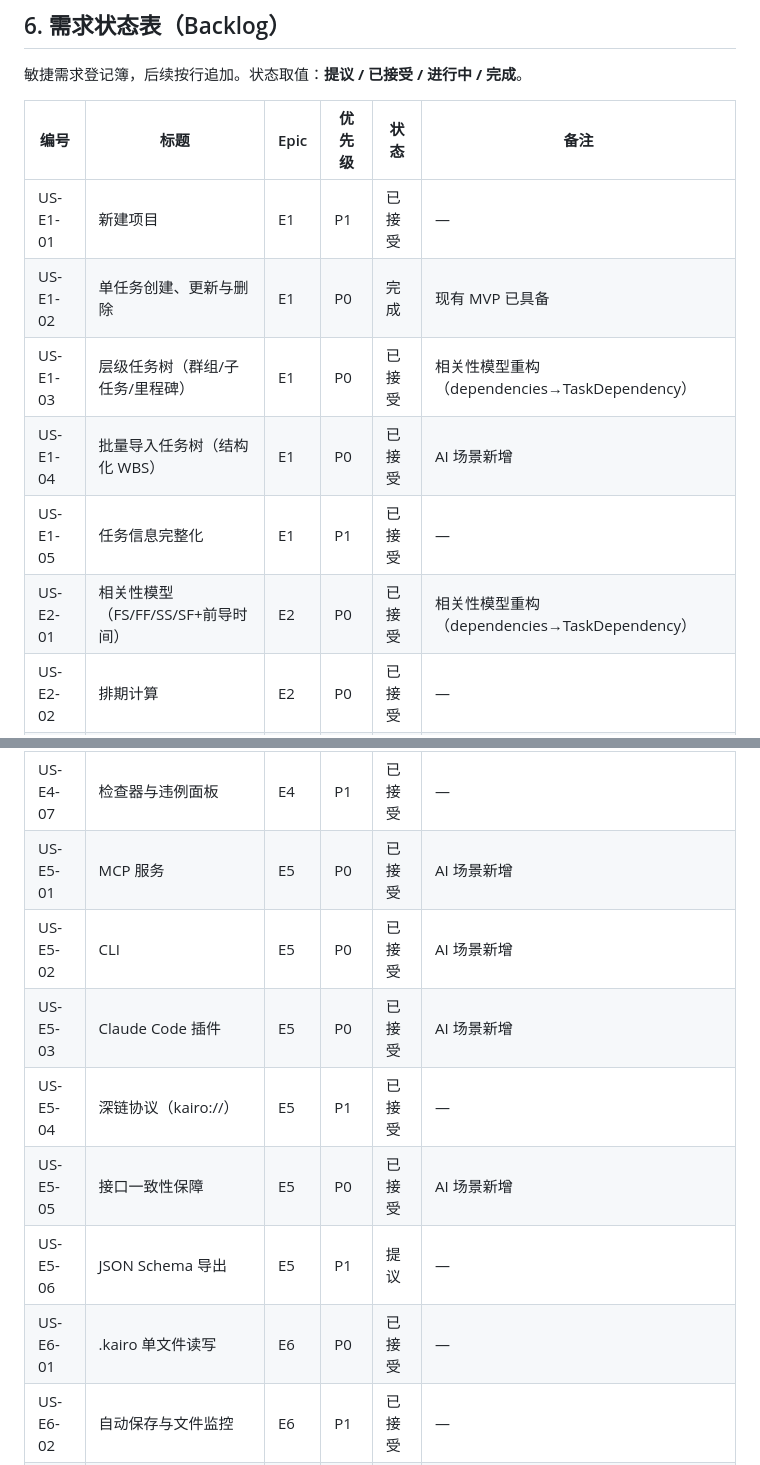
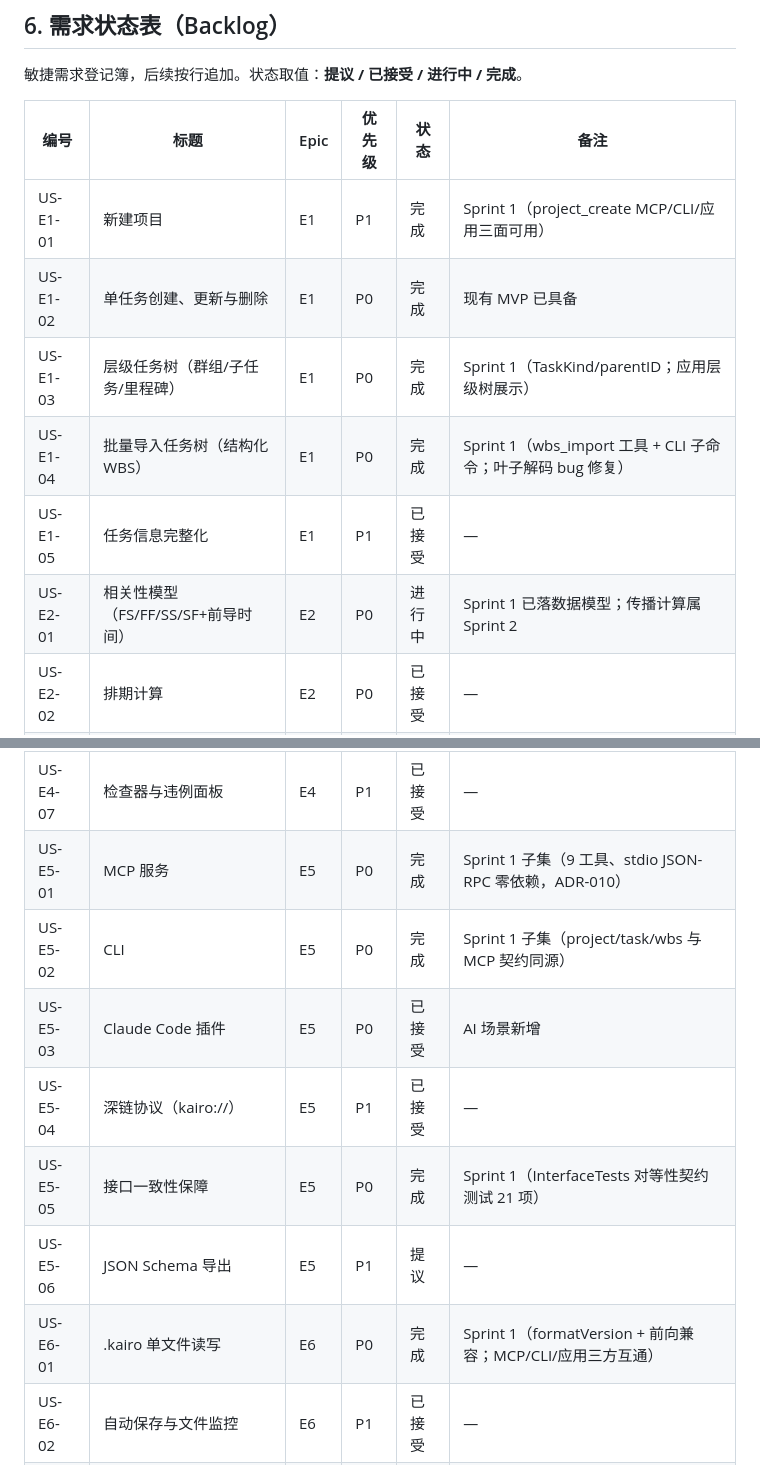
Before and after one commit to cygnusyang/Kaido, a Markdown page: docs/01-prd.md, 2 parts joined by grey strips. GitHub-like rendering.

Commit message:
docs: Sprint 1 回顾——流动度量基线、问题与行动项 A1-A4、ADR-012

```diff
--- a/docs/01-prd.md
+++ b/docs/01-prd.md
@@ -376,12 +376,12 @@ MVP 以 [03-roadmap.md](03-roadmap.md) 的 Sprint 1–2 为时间边界，G3 判
 
 | 编号 | 标题 | Epic | 优先级 | 状态 | 备注 |
 |---|---|---|---|---|---|
-| US-E1-01 | 新建项目 | E1 | P1 | 已接受 | — |
+| US-E1-01 | 新建项目 | E1 | P1 | 完成 | Sprint 1（project_create MCP/CLI/应用三面可用） |
 | US-E1-02 | 单任务创建、更新与删除 | E1 | P0 | 完成 | 现有 MVP 已具备 |
-| US-E1-03 | 层级任务树（群组/子任务/里程碑） | E1 | P0 | 已接受 | 相关性模型重构（dependencies→TaskDependency） |
-| US-E1-04 | 批量导入任务树（结构化 WBS） | E1 | P0 | 已接受 | AI 场景新增 |
+| US-E1-03 | 层级任务树（群组/子任务/里程碑） | E1 | P0 | 完成 | Sprint 1（TaskKind/parentID；应用层级树展示） |
+| US-E1-04 | 批量导入任务树（结构化 WBS） | E1 | P0 | 完成 | Sprint 1（wbs_import 工具 + CLI 子命令；叶子解码 bug 修复） |
 | US-E1-05 | 任务信息完整化 | E1 | P1 | 已接受 | — |
-| US-E2-01 | 相关性模型（FS/FF/SS/SF+前导时间） | E2 | P0 | 已接受 | 相关性模型重构（dependencies→TaskDependency） |
+| US-E2-01 | 相关性模型（FS/FF/SS/SF+前导时间） | E2 | P0 | 进行中 | Sprint 1 已落数据模型；传播计算属 Sprint 2 |
 | US-E2-02 | 排期计算 | E2 | P0 | 已接受 | — |
 | US-E2-03 | 重要路径与宽延 | E2 | P1 | 已接受 | — |
 | US-E2-04 | 工作时数日历 | E2 | P1 | 已接受 | — |
@@ -399,13 +399,13 @@ MVP 以 [03-roadmap.md](03-roadmap.md) 的 Sprint 1–2 为时间边界，G3 判
 | US-E4-05 | 命令面板（⌘K） | E4 | P0 | 已接受 | — |
 | US-E4-06 | 项目摘要面板 | E4 | P1 | 已接受 | — |
 | US-E4-07 | 检查器与违例面板 | E4 | P1 | 已接受 | — |
-| US-E5-01 | MCP 服务 | E5 | P0 | 已接受 | AI 场景新增 |
-| US-E5-02 | CLI | E5 | P0 | 已接受 | AI 场景新增 |
+| US-E5-01 | MCP 服务 | E5 | P0 | 完成 | Sprint 1 子集（9 工具、stdio JSON-RPC 零依赖，ADR-010） |
+| US-E5-02 | CLI | E5 | P0 | 完成 | Sprint 1 子集（project/task/wbs 与 MCP 契约同源） |
 | US-E5-03 | Claude Code 插件 | E5 | P0 | 已接受 | AI 场景新增 |
 | US-E5-04 | 深链协议（kairo://） | E5 | P1 | 已接受 | — |
-| US-E5-05 | 接口一致性保障 | E5 | P0 | 已接受 | AI 场景新增 |
+| US-E5-05 | 接口一致性保障 | E5 | P0 | 完成 | Sprint 1（InterfaceTests 对等性契约测试 21 项） |
 | US-E5-06 | JSON Schema 导出 | E5 | P1 | 提议 | — |
-| US-E6-01 | .kairo 单文件读写 | E6 | P0 | 已接受 | — |
+| US-E6-01 | .kairo 单文件读写 | E6 | P0 | 完成 | Sprint 1（formatVersion + 前向兼容；MCP/CLI/应用三方互通） |
 | US-E6-02 | 自动保存与文件监控 | E6 | P1 | 已接受 | — |
 | US-E6-03 | CSV 导入导出与保真报告 | E6 | P1 | 已接受 | — |
 | US-E6-04 | 模板（另存为/默认模板） | E6 | P2 | 提议 | — |
```
Also changed, not shown: docs/02-architecture.md (+1 -0 lines), docs/sprint1-retro.md (added, +36 -0 lines).
